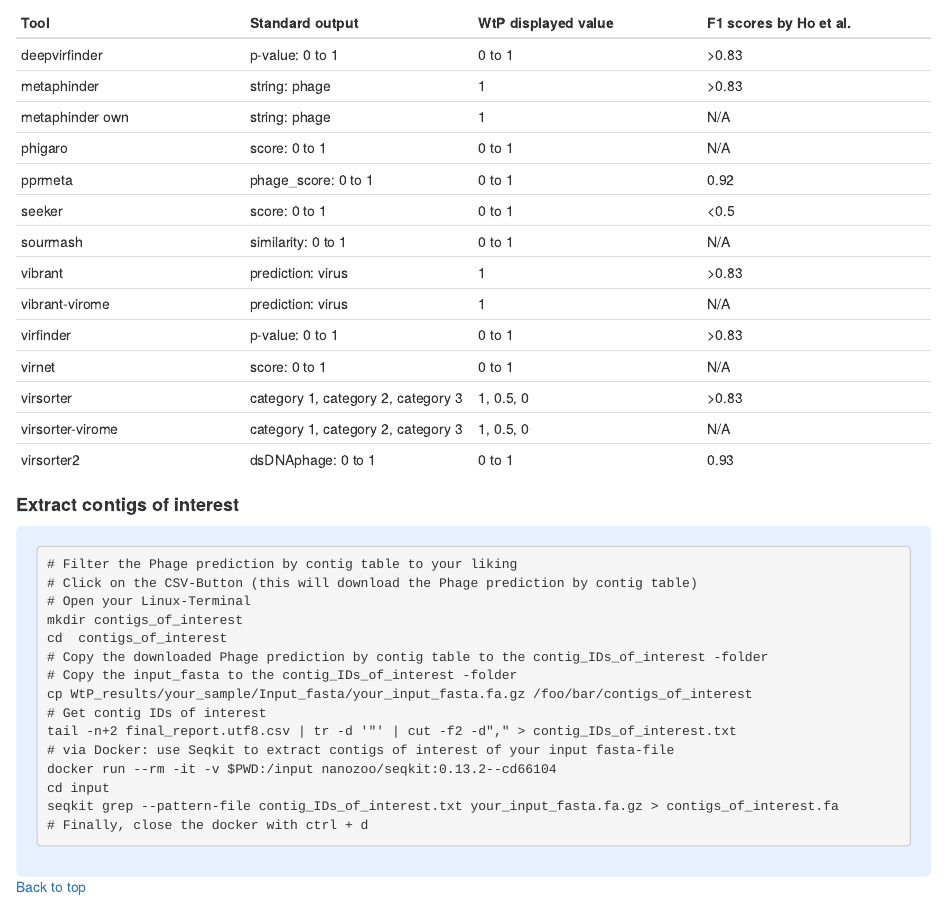
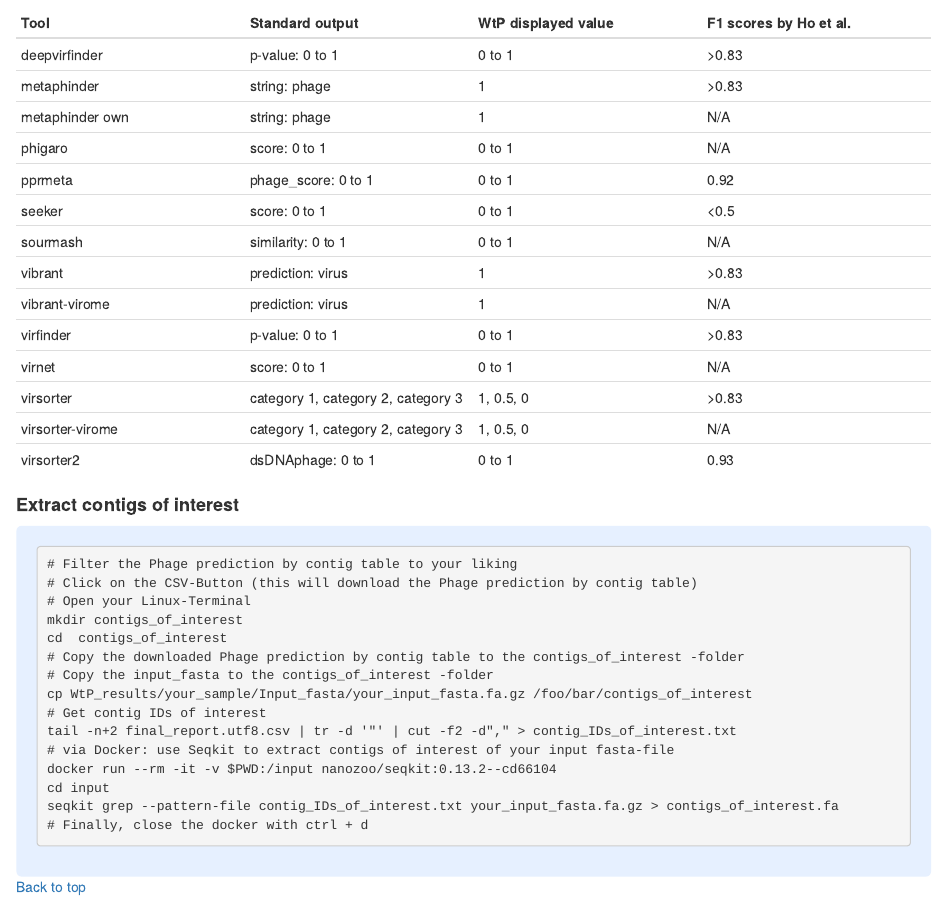
Before and after one commit to replikation/What_the_Phage, an R Markdown document (submodule_report/Heatmap_table.Rmd): the page in a window 1100 px wide, from 640 px down. Rendered offline with R 4.5, knitr and Pandoc, with nearby package versions; some code elsewhere in the file could not run offline.

Commit message:
Update Heatmap_table.Rmd

```diff
--- a/submodule_report/Heatmap_table.Rmd
+++ b/submodule_report/Heatmap_table.Rmd
@@ -94,8 +94,8 @@ div.blue { background-color:#e6f0ff; border-radius: 5px; padding: 20px;}
 # Open your Linux-Terminal
 mkdir contigs_of_interest
 cd  contigs_of_interest
-# Copy the downloaded Phage prediction by contig table to the contig_IDs_of_interest -folder
-# Copy the input_fasta to the contig_IDs_of_interest -folder
+# Copy the downloaded Phage prediction by contig table to the contigs_of_interest -folder
+# Copy the input_fasta to the contigs_of_interest -folder
 cp WtP_results/your_sample/Input_fasta/your_input_fasta.fa.gz /foo/bar/contigs_of_interest
 # Get contig IDs of interest
 tail -n+2 final_report.utf8.csv | tr -d '"' | cut -f2 -d"," > contig_IDs_of_interest.txt
```
